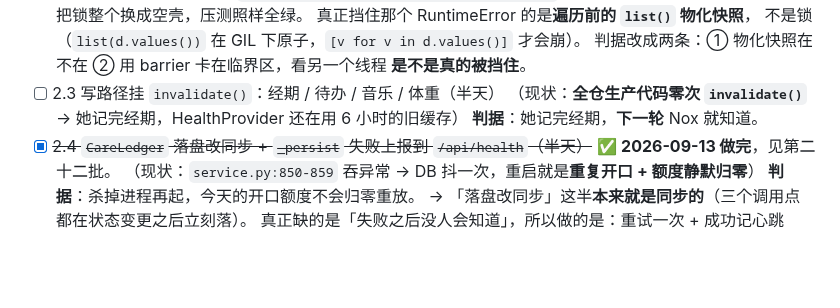
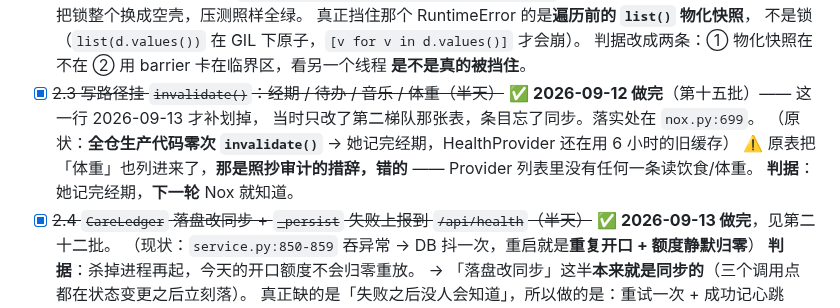
Before and after one commit to Iristt-boop/caelum, a Markdown page: CAELUM-修复排期.md, the part around the change. Drawn GitHub-style; blank space fills up the shorter version.

Commit message:
排期：补划 2.3（09-12 就做完了，只改了表没改条目）
落实处 nox.py:699 真的在调 registry.invalidate()。顺带把「体重」那条
错误措辞标出来——Provider 列表里没有任何一条读饮食/体重。

Co-Authored-By: Claude Opus 5 <noreply@anthropic.com>

```diff
--- a/CAELUM-修复排期.md
+++ b/CAELUM-修复排期.md
@@ -1492,8 +1492,12 @@ touch-server 现在要 token 了。**没更新 `wifi_secrets.h` 就刷固件，
       不是锁（`list(d.values())` 在 GIL 下原子，`[v for v in d.values()]` 才会崩）。
       判据改成两条：① 物化快照在不在 ② 用 barrier 卡在临界区，看另一个线程
       **是不是真的被挡住**。
-- [ ] 2.3 写路径挂 `invalidate()`：经期 / 待办 / 音乐 / 体重（半天）
-      （现状：**全仓生产代码零次 `invalidate()`** → 她记完经期，HealthProvider 还在用 6 小时的旧缓存）
+- [x] ~~2.3 写路径挂 `invalidate()`：经期 / 待办 / 音乐 / 体重（半天）~~
+      ✅ **2026-09-12 做完**（第十五批）—— 这一行 2026-09-13 才补划掉，
+      当时只改了第二梯队那张表，条目忘了同步。落实处在 `nox.py:699`。
+      （原状：**全仓生产代码零次 `invalidate()`** → 她记完经期，HealthProvider 还在用 6 小时的旧缓存）
+      ⚠️ 原表把「体重」也列进来了，**那是照抄审计的措辞，错的** ——
+      Provider 列表里没有任何一条读饮食/体重。
       **判据**：她记完经期，**下一轮** Nox 就知道。
 - [x] ~~2.4 `CareLedger` 落盘改同步 + `_persist` 失败上报到 `/api/health`（半天）~~
       ✅ **2026-09-13 做完**，见第二十二批。
```
